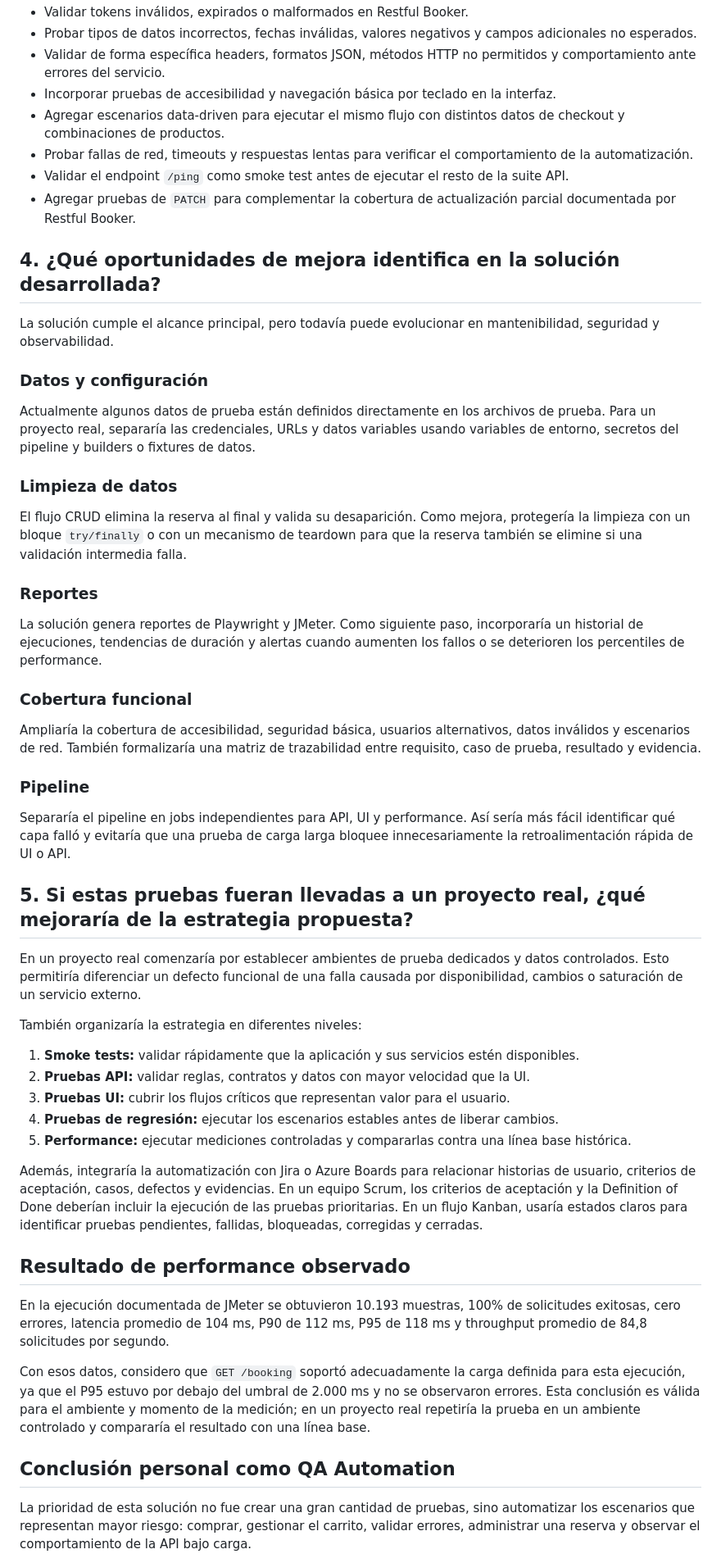
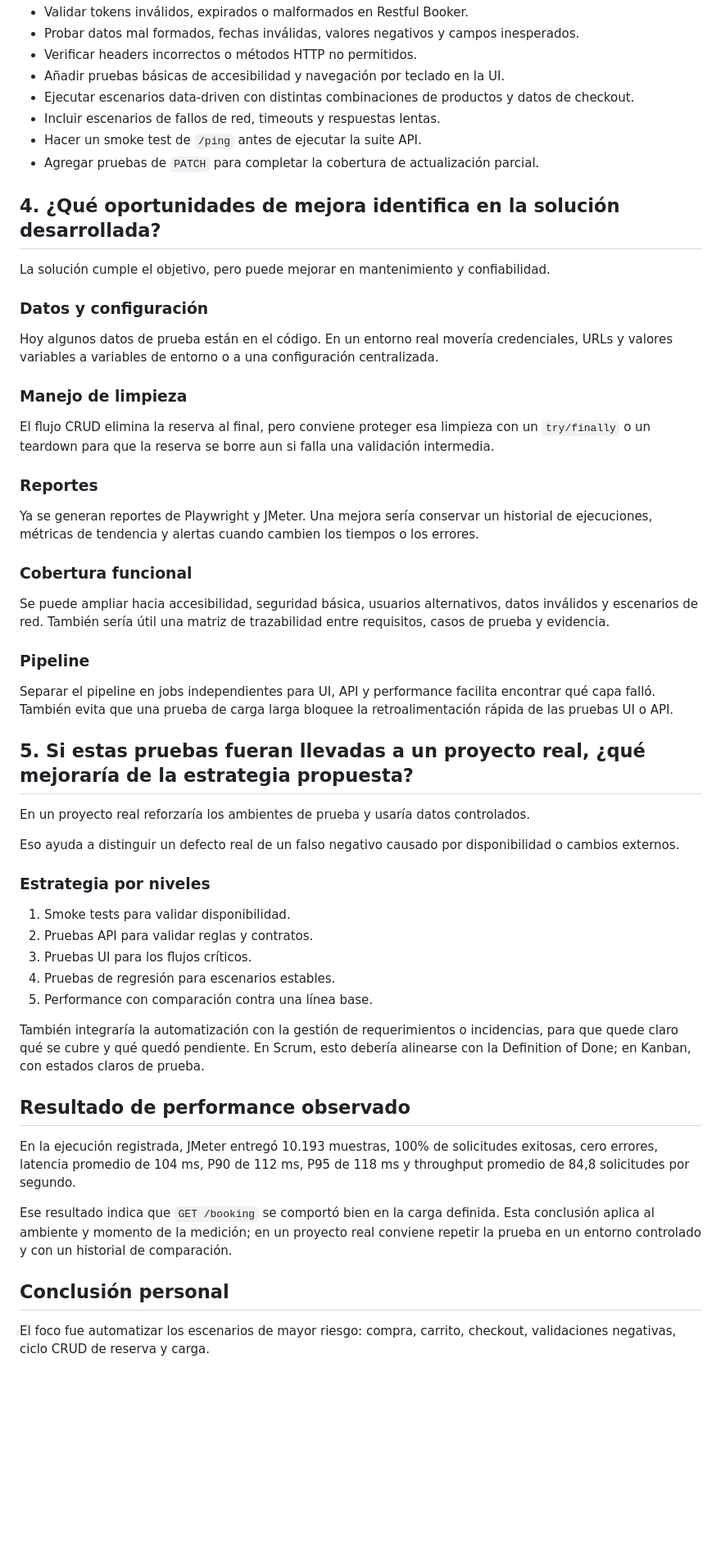
Before and after one commit to qafnavbol04/qa-technical-test, a Markdown page: documentation/FEEDBACK.md, the part around one of its changes. Shown at 82% size. Drawn GitHub-style; blank space fills up the shorter version.

```diff
--- a/documentation/FEEDBACK.md
+++ b/documentation/FEEDBACK.md
@@ -58,57 +59,59 @@ La solución ya incluye ejecución UI en Chromium, Firefox y WebKit mediante los
 - Validar tokens inválidos, expirados o malformados en Restful Booker.
-- Probar tipos de datos incorrectos, fechas inválidas, valores negativos y campos adicionales no esperados.
-- Validar de forma específica headers, formatos JSON, métodos HTTP no permitidos y comportamiento ante errores del servicio.
-- Incorporar pruebas de accesibilidad y navegación básica por teclado en la interfaz.
-- Agregar escenarios data-driven para ejecutar el mismo flujo con distintos datos de checkout y combinaciones de productos.
-- Probar fallas de red, timeouts y respuestas lentas para verificar el comportamiento de la automatización.
-- Validar el endpoint `/ping` como smoke test antes de ejecutar el resto de la suite API.
-- Agregar pruebas de `PATCH` para complementar la cobertura de actualización parcial documentada por Restful Booker.
+- Probar datos mal formados, fechas inválidas, valores negativos y campos inesperados.
+- Verificar headers incorrectos o métodos HTTP no permitidos.
+- Añadir pruebas básicas de accesibilidad y navegación por teclado en la UI.
+- Ejecutar escenarios data-driven con distintas combinaciones de productos y datos de checkout.
+- Incluir escenarios de fallos de red, timeouts y respuestas lentas.
+- Hacer un smoke test de `/ping` antes de ejecutar la suite API.
+- Agregar pruebas de `PATCH` para completar la cobertura de actualización parcial.
 
 ## 4. ¿Qué oportunidades de mejora identifica en la solución desarrollada?
 
-La solución cumple el alcance principal, pero todavía puede evolucionar en mantenibilidad, seguridad y observabilidad.
+La solución cumple el objetivo, pero puede mejorar en mantenimiento y confiabilidad.
 
 ### Datos y configuración
 
-Actualmente algunos datos de prueba están definidos directamente en los archivos de prueba. Para un proyecto real, separaría las credenciales, URLs y datos variables usando variables de entorno, secretos del pipeline y builders o fixtures de datos.
+Hoy algunos datos de prueba están en el código. En un entorno real movería credenciales, URLs y valores variables a variables de entorno o a una configuración centralizada.
 
-### Limpieza de datos
+### Manejo de limpieza
 
-El flujo CRUD elimina la reserva al final y valida su desaparición. Como mejora, protegería la limpieza con un bloque `try/finally` o con un mecanismo de teardown para que la reserva también se elimine si una validación intermedia falla.
+El flujo CRUD elimina la reserva al final, pero conviene proteger esa limpieza con un `try/finally` o un teardown para que la reserva se borre aun si falla una validación intermedia.
 
 ### Reportes
 
-La solución genera reportes de Playwright y JMeter. Como siguiente paso, incorporaría un historial de ejecuciones, tendencias de duración y alertas cuando aumenten los fallos o se deterioren los percentiles de performance.
+Ya se generan reportes de Playwright y JMeter. Una mejora sería conservar un historial de ejecuciones, métricas de tendencia y alertas cuando cambien los tiempos o los errores.
 
 ### Cobertura funcional
 
-Ampliaría la cobertura de accesibilidad, seguridad básica, usuarios alternativos, datos inválidos y escenarios de red. También formalizaría una matriz de trazabilidad entre requisito, caso de prueba, resultado y evidencia.
+Se puede ampliar hacia accesibilidad, seguridad básica, usuarios alternativos, datos inválidos y escenarios de red. También sería útil una matriz de trazabilidad entre requisitos, casos de prueba y evidencia.
 
 ### Pipeline
 
-Separaría el pipeline en jobs independientes para API, UI y performance. Así sería más fácil identificar qué capa falló y evitaría que una prueba de carga larga bloquee innecesariamente la retroalimentación rápida de UI o API.
+Separar el pipeline en jobs independientes para UI, API y performance facilita encontrar qué capa falló. También evita que una prueba de carga larga bloquee la retroalimentación rápida de las pruebas UI o API.
 
 ## 5. Si estas pruebas fueran llevadas a un proyecto real, ¿qué mejoraría de la estrategia propuesta?
 
-En un proyecto real comenzaría por establecer ambientes de prueba dedicados y datos controlados. Esto permitiría diferenciar un defecto funcional de una falla causada por disponibilidad, cambios o saturación de un servicio externo.
+En un proyecto real reforzaría los ambientes de prueba y usaría datos controlados.
 
-También organizaría la estrategia en diferentes niveles:
+Eso ayuda a distinguir un defecto real de un falso negativo causado por disponibilidad o cambios externos.
 
-1. **Smoke tests:** validar rápidamente que la aplicación y sus servicios estén disponibles.
-2. **Pruebas API:** validar reglas, contratos y datos con mayor velocidad que la UI.
-3. **Pruebas UI:** cubrir los flujos críticos que representan valor para el usuario.
-4. **Pruebas de regresión:** ejecutar los escenarios estables antes de liberar cambios.
-5. **Performance:** ejecutar mediciones controladas y compararlas contra una línea base histórica.
+### Estrategia por niveles
 
-Además, integraría la automatización con Jira o Azure Boards para relacionar historias de usuario, criterios de aceptación, casos, defectos y evidencias. En un equipo Scrum, los criterios de aceptación y la Definition of Done deberían incluir la ejecución de las pruebas prioritarias. En un flujo Kanban, usaría estados claros para identificar pruebas pendientes, fallidas, bloqueadas, corregidas y cerradas.
+1. Smoke tests para validar disponibilidad.
+2. Pruebas API para validar reglas y contratos.
+3. Pruebas UI para los flujos críticos.
+4. Pruebas de regresión para escenarios estables.
+5. Performance con comparación contra una línea base.
+
+También integraría la automatización con la gestión de requerimientos o incidencias, para que quede claro qué se cubre y qué quedó pendiente. En Scrum, esto debería alinearse con la Definition of Done; en Kanban, con estados claros de prueba.
 
 ## Resultado de performance observado
 
-En la ejecución documentada de JMeter se obtuvieron 10.193 muestras, 100% de solicitudes exitosas, cero errores, latencia promedio de 104 ms, P90 de 112 ms, P95 de 118 ms y throughput promedio de 84,8 solicitudes por segundo.
+En la ejecución registrada, JMeter entregó 10.193 muestras, 100% de solicitudes exitosas, cero errores, latencia promedio de 104 ms, P90 de 112 ms, P95 de 118 ms y throughput promedio de 84,8 solicitudes por segundo.
 
-Con esos datos, considero que `GET /booking` soportó adecuadamente la carga definida para esta ejecución, ya que el P95 estuvo por debajo del umbral de 2.000 ms y no se observaron errores. Esta conclusión es válida para el ambiente y momento de la medición; en un proyecto real repetiría la prueba en un ambiente controlado y compararía el resultado con una línea base.
+Ese resultado indica que `GET /booking` se comportó bien en la carga definida. Esta conclusión aplica al ambiente y momento de la medición; en un proyecto real conviene repetir la prueba en un entorno controlado y con un historial de comparación.
 
-## Conclusión personal como QA Automation
+## Conclusión personal
 
-La prioridad de esta solución no fue crear una gran cantidad de pruebas, sino automatizar los escenarios que representan mayor riesgo: comprar, gestionar el carrito, validar errores, administrar una reserva y observar el comportamiento de la API bajo carga.
+El foco fue automatizar los escenarios de mayor riesgo: compra, carrito, checkout, validaciones negativas, ciclo CRUD de reserva y carga.
 
```
Also changed, not shown: other parts of documentation/FEEDBACK.md (+31 -30 lines).
